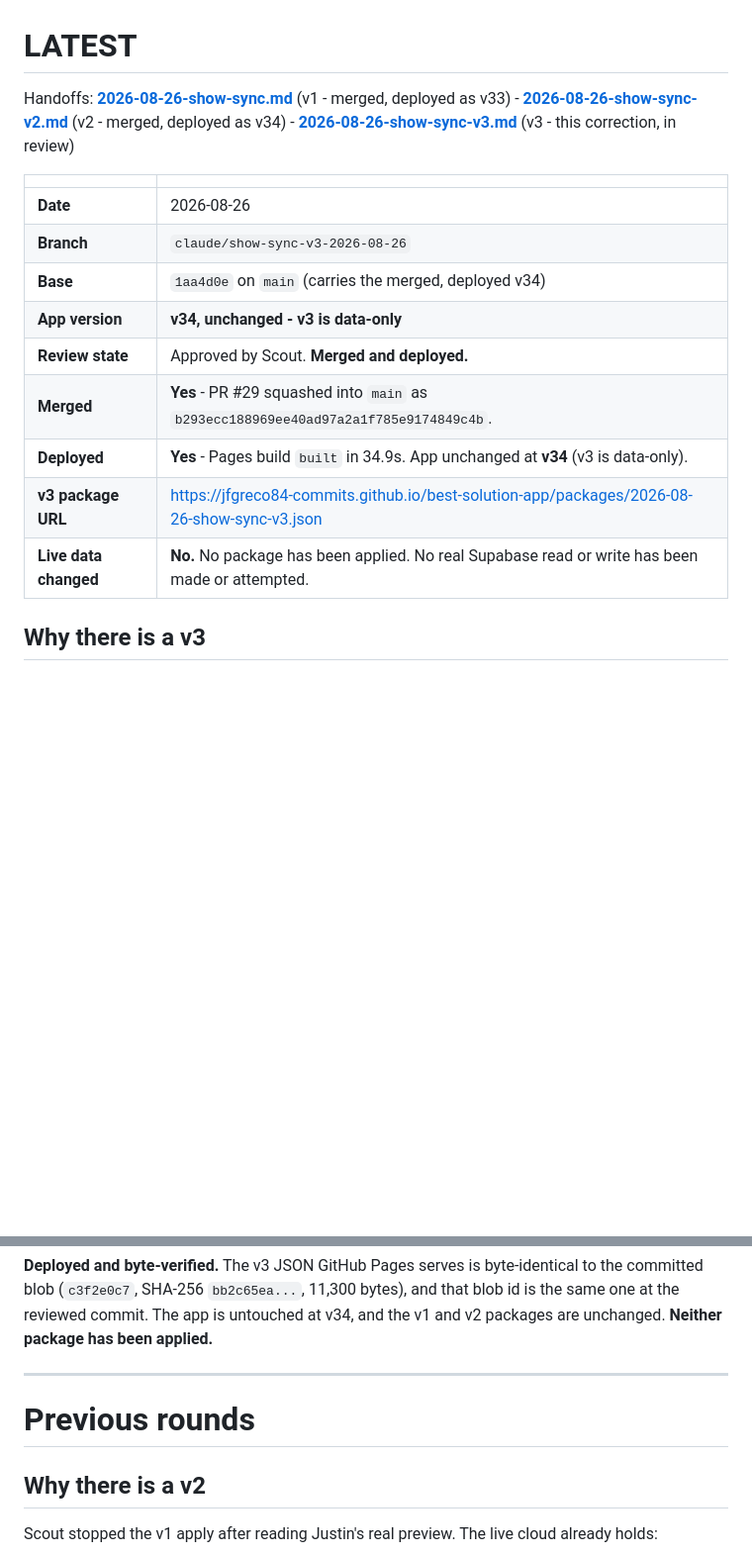
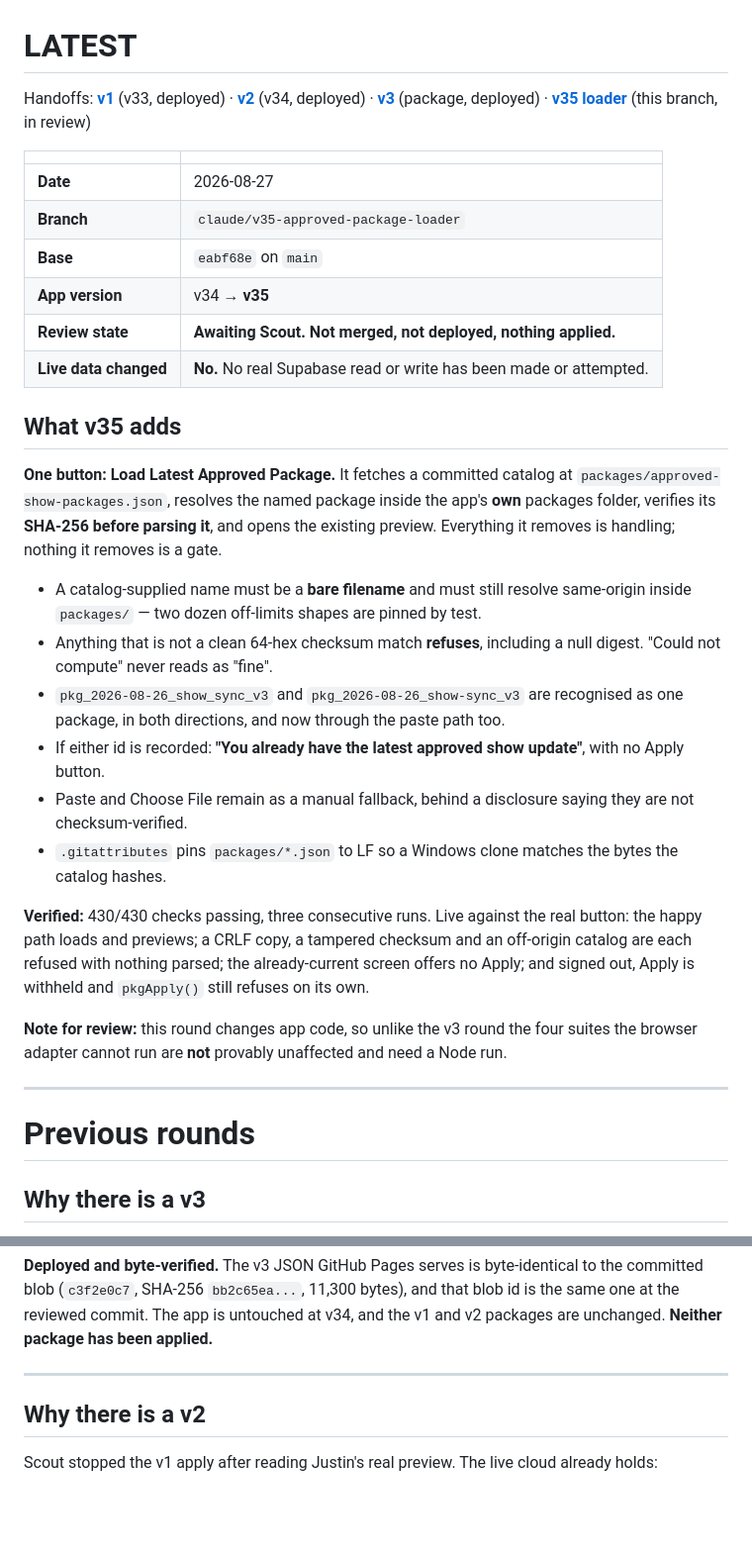
Before and after one commit to jfgreco84-commits/best-solution-app, a Markdown page: AI_HANDOFFS/LATEST.md, 2 parts joined by grey strips. Shown at 99% size. Drawn GitHub-style; blank space fills up the shorter version.

```diff
--- a/AI_HANDOFFS/LATEST.md
+++ b/AI_HANDOFFS/LATEST.md
@@ -1,18 +1,52 @@
 # LATEST
 
-Handoffs: **[2026-08-26-show-sync.md](2026-08-26-show-sync.md)** (v1 - merged, deployed as v33) - **[2026-08-26-show-sync-v2.md](2026-08-26-show-sync-v2.md)** (v2 - merged, deployed as v34) - **[2026-08-26-show-sync-v3.md](2026-08-26-show-sync-v3.md)** (v3 - this correction, in review)
+Handoffs: **[v1](2026-08-26-show-sync.md)** (v33, deployed) · **[v2](2026-08-26-show-sync-v2.md)** (v34, deployed) · **[v3](2026-08-26-show-sync-v3.md)** (package, deployed) · **[v35 loader](2026-08-27-v35-approved-package-loader.md)** (this branch, in review)
 
 | | |
 |---|---|
-| **Date** | 2026-08-26 |
-| **Branch** | `claude/show-sync-v3-2026-08-26` |
-| **Base** | `1aa4d0e` on `main` (carries the merged, deployed v34) |
-| **App version** | **v34, unchanged - v3 is data-only** |
-| **Review state** | Approved by Scout. **Merged and deployed.** |
-| **Merged** | **Yes** - PR #29 squashed into `main` as `b293ecc188969ee40ad97a2a1f785e9174849c4b`. |
-| **Deployed** | **Yes** - Pages build `built` in 34.9s. App unchanged at **v34** (v3 is data-only). |
-| **v3 package URL** | <https://jfgreco84-commits.github.io/best-solution-app/packages/2026-08-26-show-sync-v3.json> |
-| **Live data changed** | **No.** No package has been applied. No real Supabase read or write has been made or attempted. |
+| **Date** | 2026-08-27 |
+| **Branch** | `claude/v35-approved-package-loader` |
+| **Base** | `eabf68e` on `main` |
+| **App version** | v34 → **v35** |
+| **Review state** | **Awaiting Scout. Not merged, not deployed, nothing applied.** |
+| **Live data changed** | **No.** No real Supabase read or write has been made or attempted. |
+
+## What v35 adds
+
+**One button: Load Latest Approved Package.** It fetches a committed catalog at
+`packages/approved-show-packages.json`, resolves the named package inside the
+app's **own** packages folder, verifies its **SHA-256 before parsing it**, and
+opens the existing preview. Everything it removes is handling; nothing it
+removes is a gate.
+
+- A catalog-supplied name must be a **bare filename** and must still resolve
+  same-origin inside `packages/` — two dozen off-limits shapes are pinned by
+  test.
+- Anything that is not a clean 64-hex checksum match **refuses**, including a
+  null digest. "Could not compute" never reads as "fine".
+- `pkg_2026-08-26_show_sync_v3` and `pkg_2026-08-26_show-sync_v3` are
+  recognised as one package, in both directions, and now through the paste path
+  too.
+- If either id is recorded: **"You already have the latest approved show
+  update"**, with no Apply button.
+- Paste and Choose File remain as a manual fallback, behind a disclosure saying
+  they are not checksum-verified.
+- `.gitattributes` pins `packages/*.json` to LF so a Windows clone matches the
+  bytes the catalog hashes.
+
+**Verified:** 430/430 checks passing, three consecutive runs. Live against the
+real button: the happy path loads and previews; a CRLF copy, a tampered checksum
+and an off-origin catalog are each refused with nothing parsed; the
+already-current screen offers no Apply; and signed out, Apply is withheld and
+`pkgApply()` still refuses on its own.
+
+**Note for review:** this round changes app code, so unlike the v3 round the
+four suites the browser adapter cannot run are **not** provably unaffected and
+need a Node run.
+
+---
+
+# Previous rounds
 
 ## Why there is a v3
 
@@ -47,7 +81,6 @@ package has been applied.**
 
 ---
 
-# Previous rounds
 
 ## Why there is a v2
 
```
Also changed, not shown: AI_HANDOFFS/2026-08-27-v35-approved-package-loader.md (added, +184 -0 lines).
